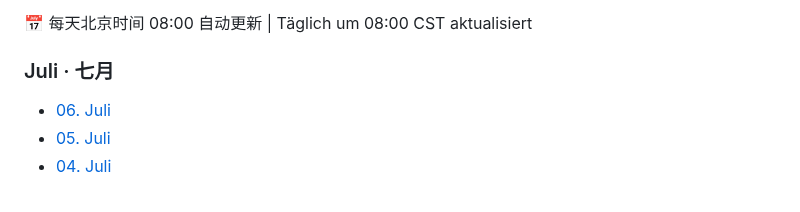
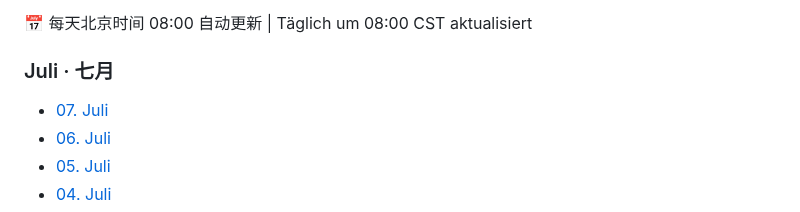
Before and after one commit to skyflyld/german-daily-news, a Markdown page: README.md, the part around the change. Drawn GitHub-style.

```diff
--- a/README.md
+++ b/README.md
@@ -6,6 +6,7 @@
 📅 每天北京时间 08:00 自动更新 | Täglich um 08:00 CST aktualisiert
 
 ### Juli · 七月
+  - [07. Juli](2026/07/2026-07-07.md)
   - [06. Juli](2026/07/2026-07-06.md)
   - [05. Juli](2026/07/2026-07-05.md)
   - [04. Juli](2026/07/2026-07-04.md)
```
Also changed, not shown: 2026/07/2026-07-07.md (added, +237 -0 lines).
